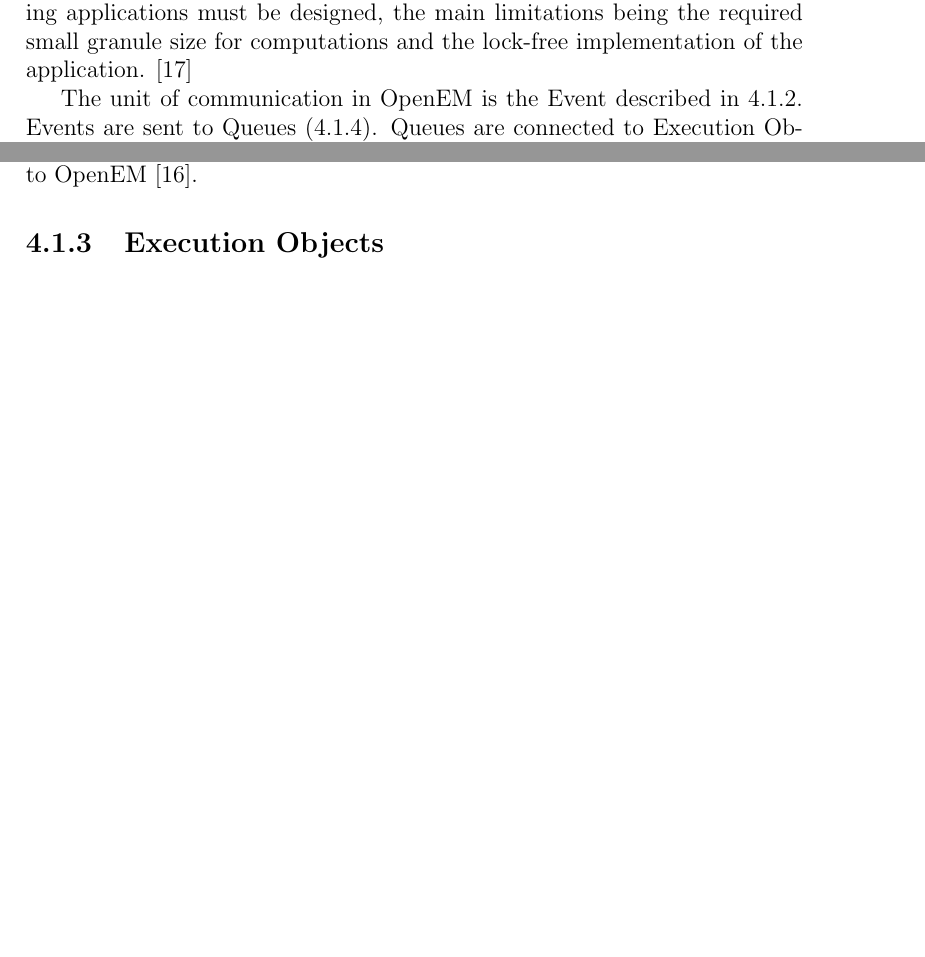
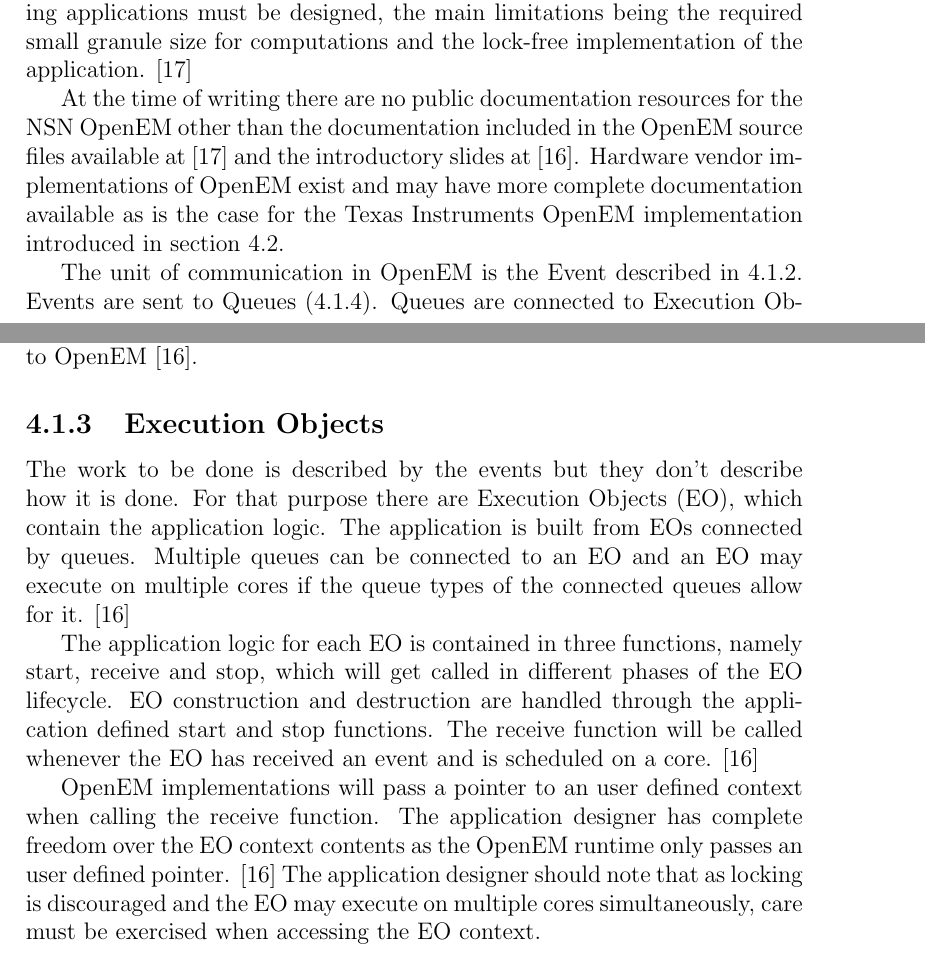
Before and after one commit to vuoristo/masters-thesis, a LaTeX thesis (thesis/thesis-vuorio.tex, which reads thesis/openem.tex): two parts of pages 15 and 16 of 28, joined at a grey line, cut so that both start at the same text, the shorter picture padded with empty space. Compiled offline with pdfLaTeX.

Commit message:
explain EOs

```diff
--- a/thesis/openem.tex
+++ b/thesis/openem.tex
@@ -17,6 +17,13 @@ principle implies limitations within which well performing applications must be
 designed, the main limitations being the required small granule size for
 computations and the lock-free implementation of the application.
 \cite{openempage}
+
+At the time of writing there are no public documentation resources for the NSN
+OpenEM other than the documentation included in the OpenEM source files
+available at \cite{openempage} and the introductory slides at
+\cite{openemintro}. Hardware vendor implementations of OpenEM exist and may
+have more complete documentation available as is the case for the Texas
+Instruments OpenEM implementation introduced in section \ref{sec:tiopenem}.
 
 The unit of communication in OpenEM is the Event described in
 \ref{subsec:event}. Events are sent to Queues (\ref{subsec:queues}). Queues are
@@ -39,6 +46,25 @@ from OpenEM and freeing events returns the control of the memory to OpenEM
 \cite{openemintro}.
 \subsection{Execution Objects}
 \label{subsec:eos}
+The work to be done is described by the events but they don't describe how it
+is done. For that purpose there are Execution Objects (EO), which contain the
+application logic. The application is built from EOs connected by queues.
+Multiple queues can be connected to an EO and an EO may execute on multiple
+cores if the queue types of the connected queues allow for it.
+\cite{openemintro}
+
+The application logic for each EO is contained in three functions, namely
+start, receive and stop, which will get called in different phases of the EO
+lifecycle. EO construction and destruction are handled through the application
+defined start and stop functions. The receive function will be called whenever
+the EO has received an event and is scheduled on a core. \cite{openemintro}
+
+OpenEM implementations will pass a pointer to an user defined context when
+calling the receive function. The application designer has complete freedom
+over the EO context contents as the OpenEM runtime only passes an user defined
+pointer. \cite{openemintro} The application designer should note that as
+locking is discouraged and the EO may execute on multiple cores simultaneously,
+care must be exercised when accessing the EO context.
 \subsection{Queues}
 \label{subsec:queues}
 \subsection{Scheduling}
```
Also changed, not shown: thesis/openem.tex (1 more changed lines).
